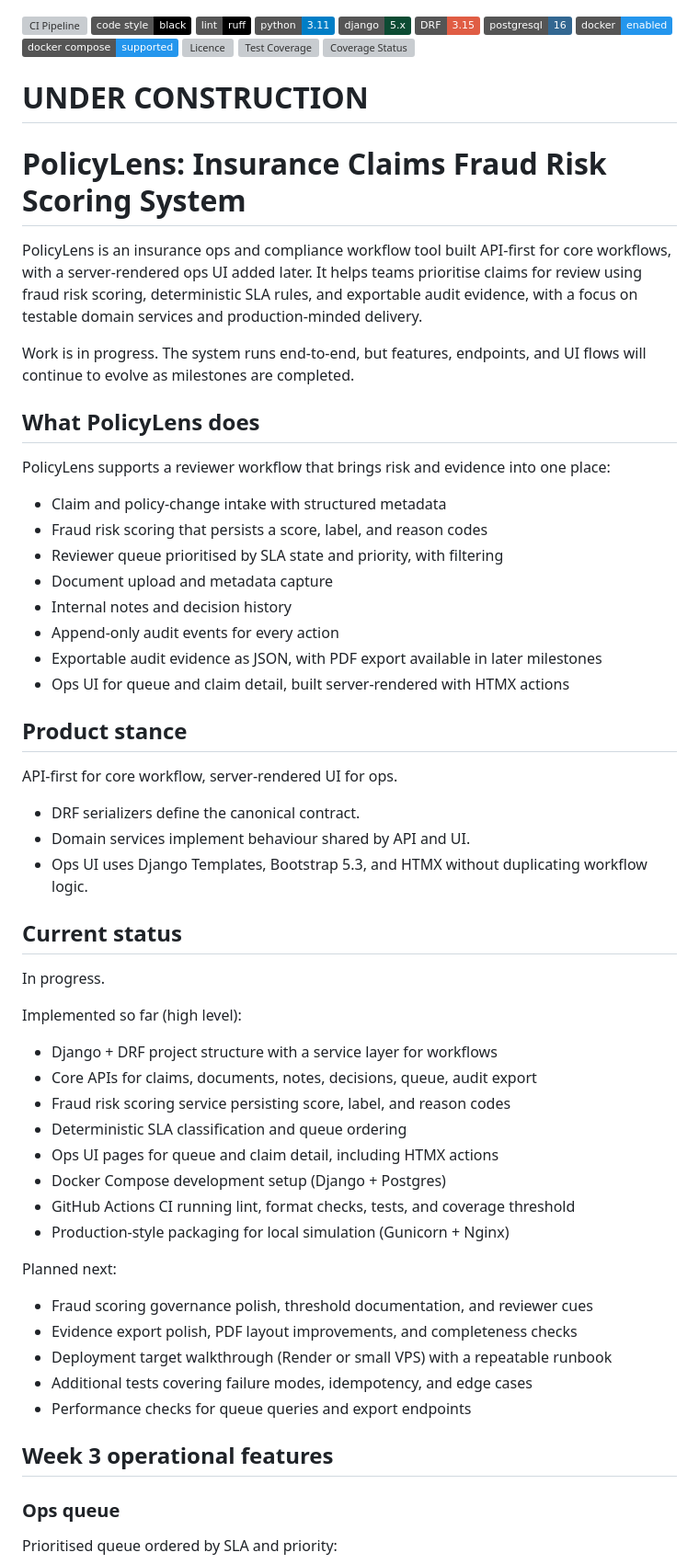
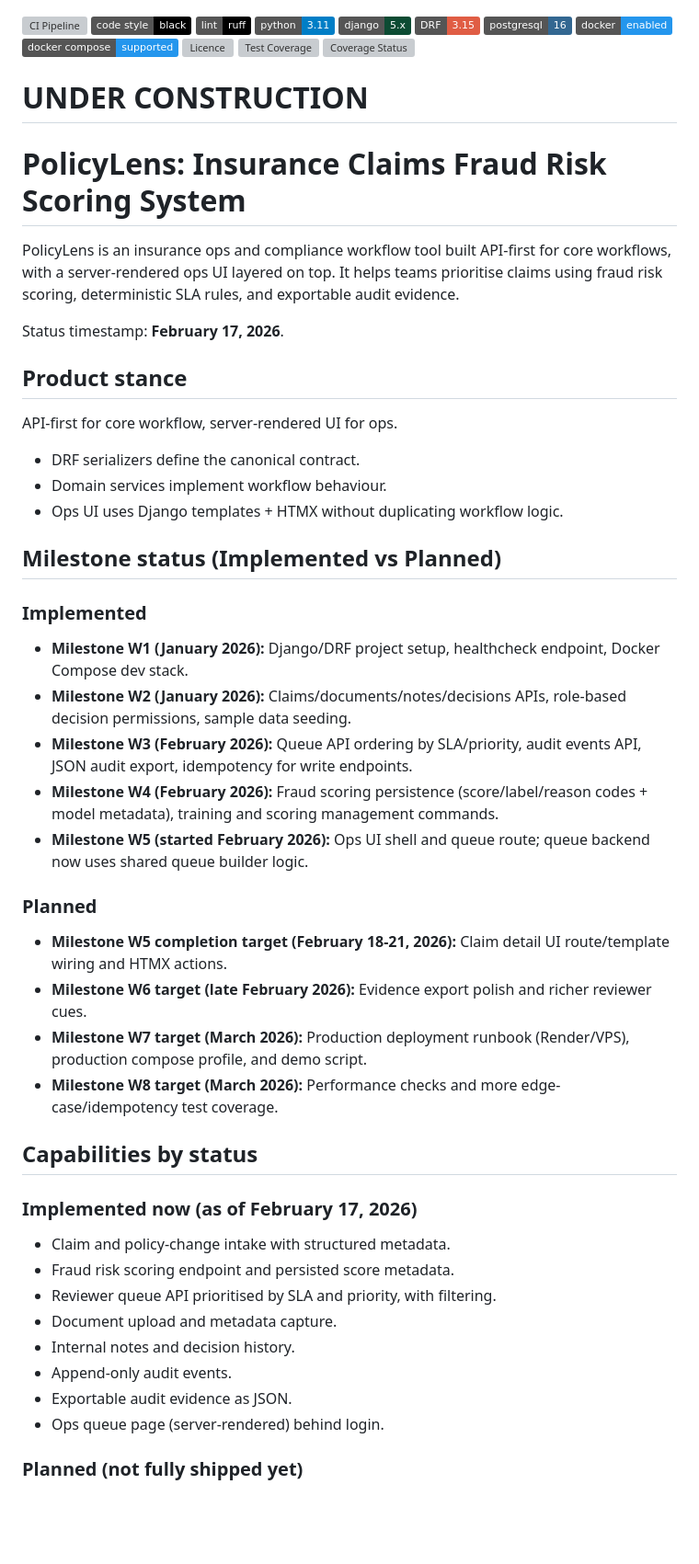
Before and after one commit to AAdewunmi/Claims-Fraud-Risk-Scoring-Project, a Markdown page: README.md, the part around one of its changes. Shown at 92% size. GitHub-like rendering; badges without logos; blank space fills up the shorter version; grey boxes are pictures that could not be loaded.

```diff
--- a/README.md
+++ b/README.md
@@ -11,62 +11,51 @@
 [![Test Coverage](https://img.shields.io/codecov/c/github/AAdewunmi/Claims-Fraud-Risk-Scoring-Project)](https://codecov.io/gh/AAdewunmi/Claims-Fraud-Risk-Scoring-Project)
 [![Coverage Status](https://codecov.io/gh/AAdewunmi/Claims-Fraud-Risk-Scoring-Project/branch/main/graph/badge.svg)](https://codecov.io/gh/AAdewunmi/Claims-Fraud-Risk-Scoring-Project)
 
-
 # UNDER CONSTRUCTION
 
 # PolicyLens: Insurance Claims Fraud Risk Scoring System
 
-PolicyLens is an insurance ops and compliance workflow tool built API-first for core workflows, with a server-rendered ops UI added later. It helps teams prioritise claims for review using fraud risk scoring, deterministic SLA rules, and exportable audit evidence, with a focus on testable domain services and production-minded delivery.
+PolicyLens is an insurance ops and compliance workflow tool built API-first for core workflows, with a server-rendered ops UI layered on top. It helps teams prioritise claims using fraud risk scoring, deterministic SLA rules, and exportable audit evidence.
 
-Work is in progress. The system runs end-to-end, but features, endpoints, and UI flows will continue to evolve as milestones are completed.
-
-## What PolicyLens does
-
-PolicyLens supports a reviewer workflow that brings risk and evidence into one place:
-
-- Claim and policy-change intake with structured metadata
-- Fraud risk scoring that persists a score, label, and reason codes
-- Reviewer queue prioritised by SLA state and priority, with filtering
-- Document upload and metadata capture
-- Internal notes and decision history
-- Append-only audit events for every action
-- Exportable audit evidence as JSON, with PDF export available in later milestones
-- Ops UI for queue and claim detail, built server-rendered with HTMX actions
+Status timestamp: **February 17, 2026**.
 
 ## Product stance
 
 API-first for core workflow, server-rendered UI for ops.
 
 - DRF serializers define the canonical contract.
-- Domain services implement behaviour shared by API and UI.
-- Ops UI uses Django Templates, Bootstrap 5.3, and HTMX without duplicating workflow logic.
+- Domain services implement workflow behaviour.
+- Ops UI uses Django templates + HTMX without duplicating workflow logic.
 
-## Current status
+## Milestone status (Implemented vs Planned)
 
-In progress.
+### Implemented
 
-Implemented so far (high level):
+- **Milestone W1 (January 2026):** Django/DRF project setup, healthcheck endpoint, Docker Compose dev stack.
+- **Milestone W2 (January 2026):** Claims/documents/notes/decisions APIs, role-based decision permissions, sample data seeding.
+- **Milestone W3 (February 2026):** Queue API ordering by SLA/priority, audit events API, JSON audit export, idempotency for write endpoints.
+- **Milestone W4 (February 2026):** Fraud scoring persistence (score/label/reason codes + model metadata), training and scoring management commands.
+- **Milestone W5 (started February 2026):** Ops UI shell and queue route; queue backend now uses shared queue builder logic.
 
-- Django + DRF project structure with a service layer for workflows
-- Core APIs for claims, documents, notes, decisions, queue, audit export
-- Fraud risk scoring service persisting score, label, and reason codes
-- Deterministic SLA classification and queue ordering
-- Ops UI pages for queue and claim detail, including HTMX actions
-- Docker Compose development setup (Django + Postgres)
-- GitHub Actions CI running lint, format checks, tests, and coverage threshold
-- Production-style packaging for local simulation (Gunicorn + Nginx)
+### Planned
 
-Planned next:
+- **Milestone W5 completion target (February 18-21, 2026):** Claim detail UI route/template wiring and HTMX actions.
+- **Milestone W6 target (late February 2026):** Evidence export polish and richer reviewer cues.
+- **Milestone W7 target (March 2026):** Production deployment runbook (Render/VPS), production compose profile, and demo script.
+- **Milestone W8 target (March 2026):** Performance checks and more edge-case/idempotency test coverage.
 
-- Fraud scoring governance polish, threshold documentation, and reviewer cues
-- Evidence export polish, PDF layout improvements, and completeness checks
-- Deployment target walkthrough (Render or small VPS) with a repeatable runbook
-- Additional tests covering failure modes, idempotency, and edge cases
-- Performance checks for queue queries and export endpoints
+## Capabilities by status
 
-## Week 3 operational features
+### Implemented now (as of February 17, 2026)
 
-### Ops queue
+- Claim and policy-change intake with structured metadata.
+- Fraud risk scoring endpoint and persisted score metadata.
+- Reviewer queue API prioritised by SLA and priority, with filtering.
+- Document upload and metadata capture.
+- Internal notes and decision history.
+- Append-only audit events.
+- Exportable audit evidence as JSON.
+- Ops queue page (server-rendered) behind login.
 
-Prioritised queue ordered by SLA and priority:
+### Planned (not fully shipped yet)
 
```
Also changed, not shown: other parts of README.md (+68 -116 lines).
